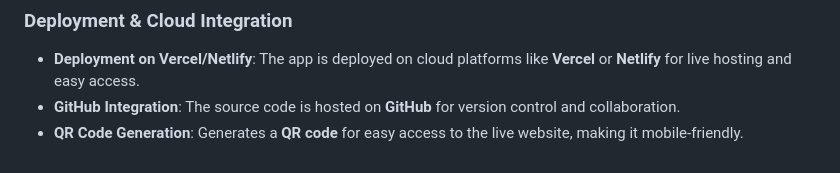
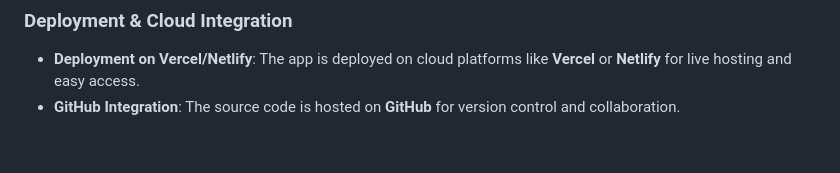
Before and after one commit to content-cn/Crypto-Tracker, a Markdown page: README.md, the part around the change. GitHub-like rendering.

```diff
--- a/README.md
+++ b/README.md
@@ -93,4 +93,3 @@ https://api.coingecko.com/api/v3/coins/{id}/market_chart?vs_currency=usd&days={d
 ###  **Deployment & Cloud Integration**
 - **Deployment on Vercel/Netlify**: The app is deployed on cloud platforms like **Vercel** or **Netlify** for live hosting and easy access.
 - **GitHub Integration**: The source code is hosted on **GitHub** for version control and collaboration.
-- **QR Code Generation**: Generates a **QR code** for easy access to the live website, making it mobile-friendly.
```
